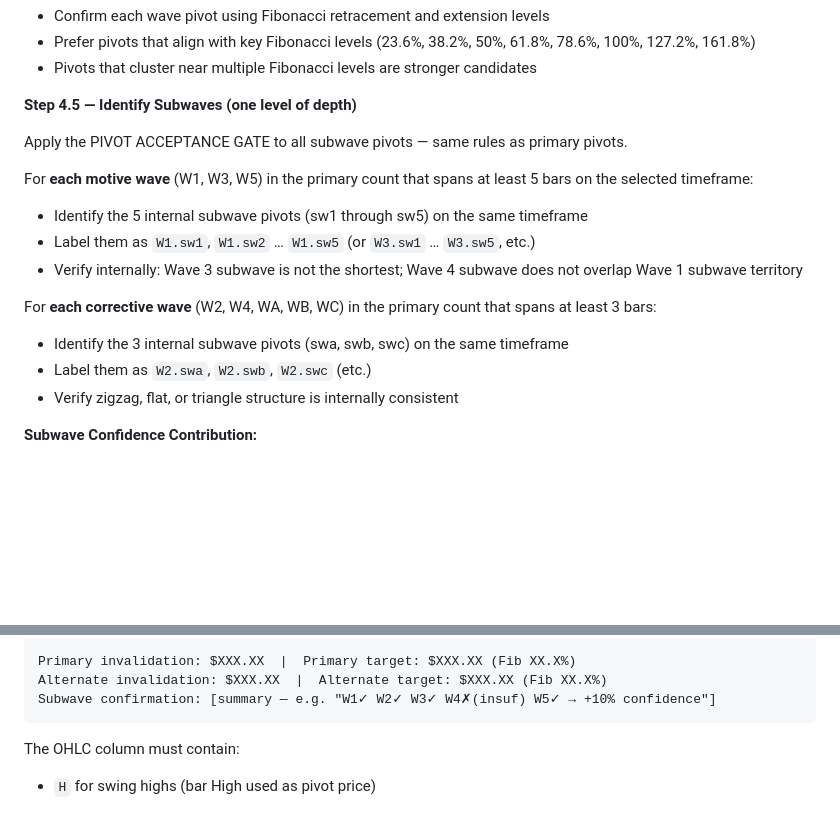
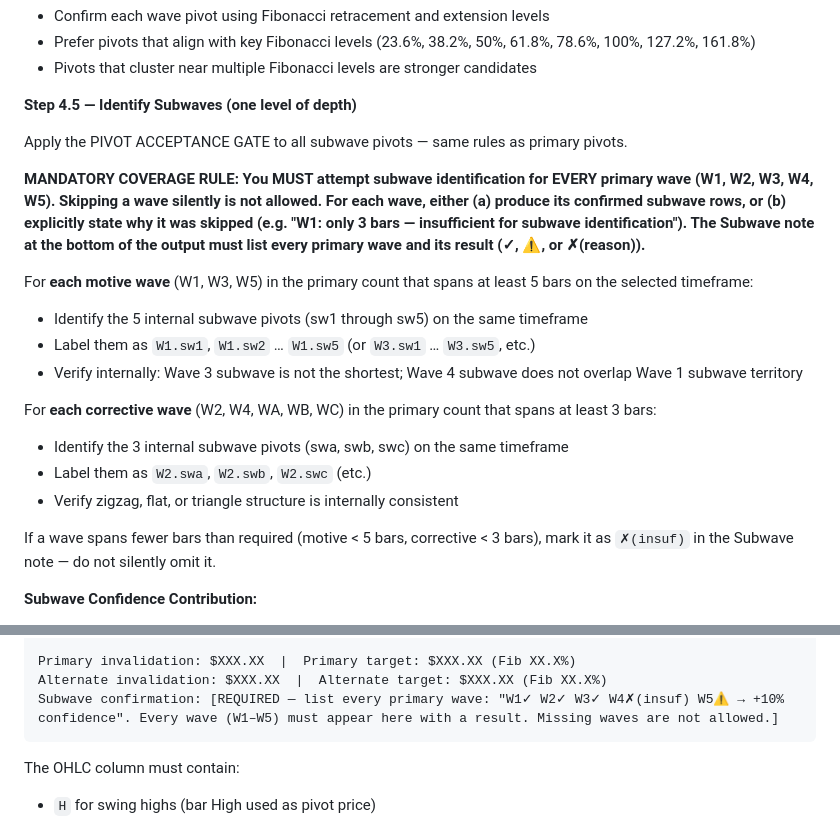
Before and after one commit to fededamis/ElliotWavePineScriptGenerator, a Markdown page: .claude/skills/elliott-wave-analysis.md, 2 parts joined by grey strips. Rendered like a GitHub page; blank space fills up the shorter version.

Commit message:
enforce subwaves

````diff
--- a/.claude/skills/elliott-wave-analysis.md
+++ b/.claude/skills/elliott-wave-analysis.md
@@ -38,6 +38,8 @@ Perform a complete Elliott Wave analysis using the methodology below. The user w
 
 Apply the PIVOT ACCEPTANCE GATE to all subwave pivots — same rules as primary pivots.
 
+**MANDATORY COVERAGE RULE: You MUST attempt subwave identification for EVERY primary wave (W1, W2, W3, W4, W5). Skipping a wave silently is not allowed. For each wave, either (a) produce its confirmed subwave rows, or (b) explicitly state why it was skipped (e.g. "W1: only 3 bars — insufficient for subwave identification"). The Subwave note at the bottom of the output must list every primary wave and its result (✓, ⚠, or ✗(reason)).**
+
 For **each motive wave** (W1, W3, W5) in the primary count that spans at least 5 bars on the selected timeframe:
 - Identify the 5 internal subwave pivots (sw1 through sw5) on the same timeframe
 - Label them as `W1.sw1`, `W1.sw2` … `W1.sw5` (or `W3.sw1` … `W3.sw5`, etc.)
@@ -47,6 +49,8 @@ For **each corrective wave** (W2, W4, WA, WB, WC) in the primary count that span
 - Identify the 3 internal subwave pivots (swa, swb, swc) on the same timeframe
 - Label them as `W2.swa`, `W2.swb`, `W2.swc` (etc.)
 - Verify zigzag, flat, or triangle structure is internally consistent
+
+If a wave spans fewer bars than required (motive < 5 bars, corrective < 3 bars), mark it as `✗(insuf)` in the Subwave note — do not silently omit it.
 
 **Subwave Confidence Contribution:**
 - Each motive wave whose 5 subwaves all pass the acceptance gate and satisfy EW rules: +3% to primary count confidence
@@ -223,7 +227,7 @@ ALTERNATE COUNT (X% confidence)
 
 Primary invalidation: $XXX.XX  |  Primary target: $XXX.XX (Fib XX.X%)
 Alternate invalidation: $XXX.XX  |  Alternate target: $XXX.XX (Fib XX.X%)
-Subwave confirmation: [summary — e.g. "W1✓ W2✓ W3✓ W4✗(insuf) W5✓ → +10% confidence"]
+Subwave confirmation: [REQUIRED — list every primary wave: "W1✓ W2✓ W3✓ W4✗(insuf) W5⚠ → +10% confidence". Every wave (W1–W5) must appear here with a result. Missing waves are not allowed.]
 ```
 
 The OHLC column must contain:
````
